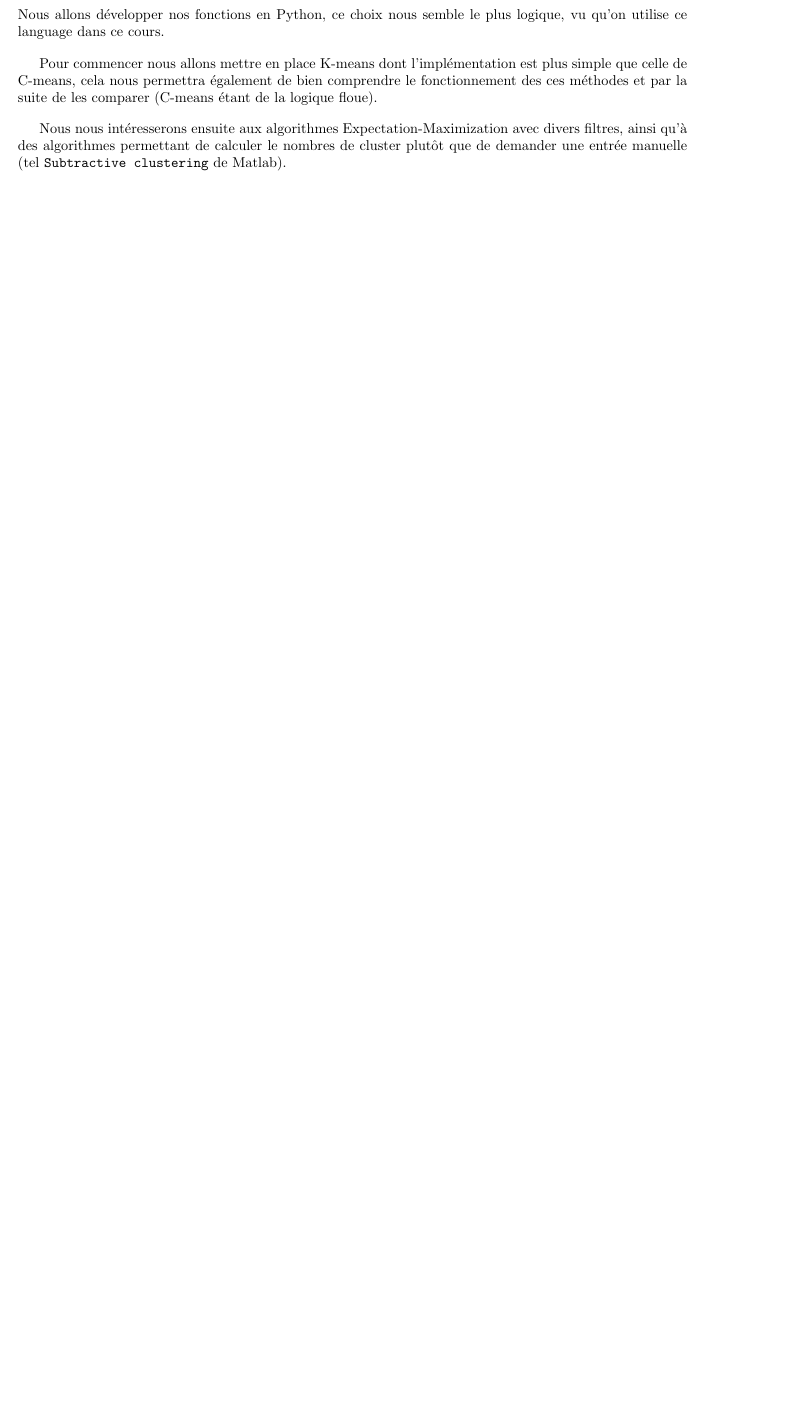
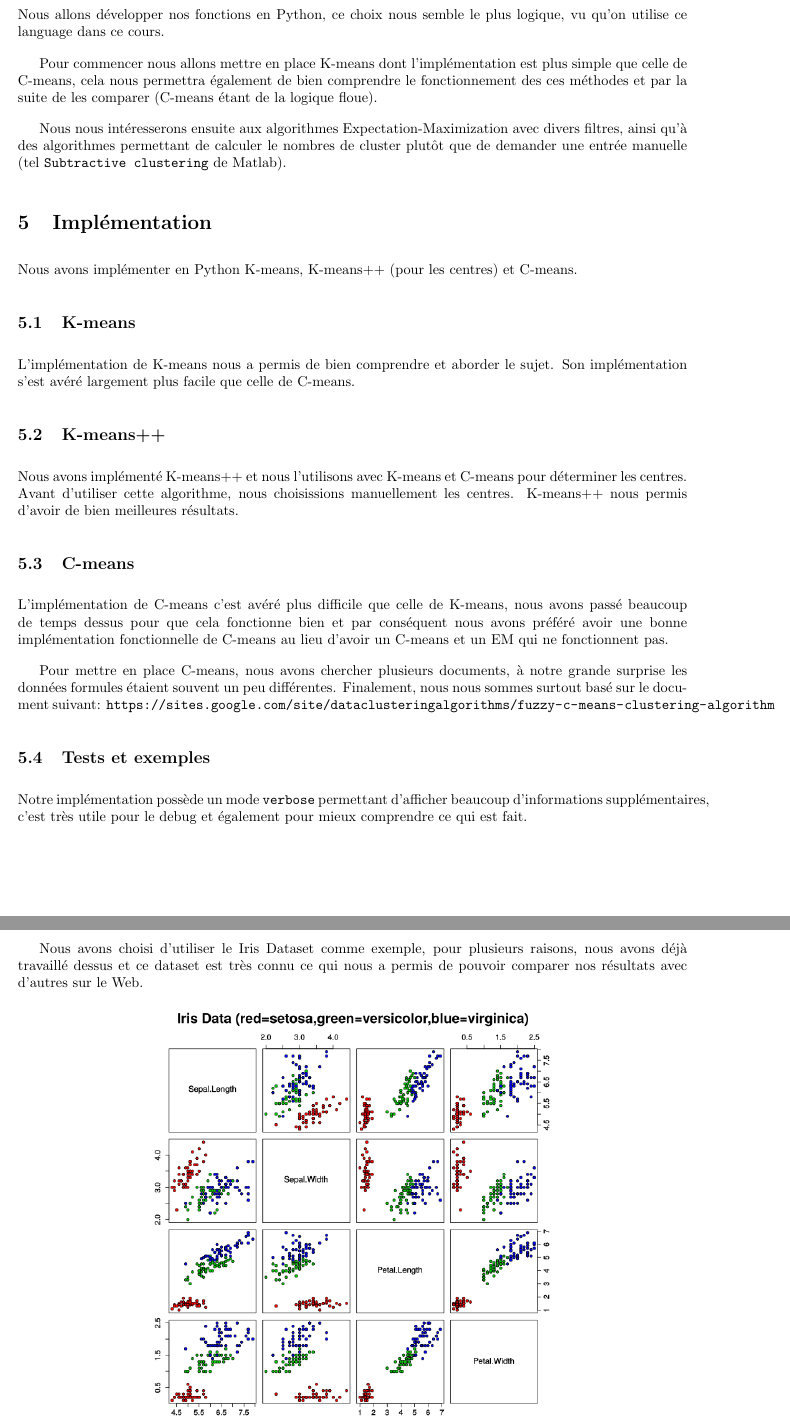
Before and after one commit to paranoodle/lfa-fclibrary, a LaTeX document (report/report.tex): part of page 5 of 5 before the commit and two parts of pages 6 and 7 of 7 after it, the two joined at a grey line, cut so that both start at the same text, the shorter picture padded with empty space. Compiled offline with pdfLaTeX.

Commit message:
report++

```diff
--- a/report/report.tex
+++ b/report/report.tex
@@ -133,3 +133,47 @@
 
   Nous nous intéresserons ensuite aux algorithmes Expectation-Maximization avec divers filtres, ainsi qu'à des algorithmes permettant de calculer le nombres de cluster plutôt que de demander une entrée manuelle (tel \texttt{Subtractive clustering} de Matlab).
 
+  \section{Implémentation}
+
+  Nous avons implémenter en Python K-means, K-means++ (pour les centres) et C-means.
+
+  \subsection{K-means}
+
+  L'implémentation de K-means nous a permis de bien comprendre et aborder le sujet.
+  Son implémentation s'est avéré largement plus facile que celle de C-means.
+
+  \subsection{K-means++}
+
+  Nous avons implémenté K-means++ et nous l'utilisons avec K-means et C-means pour déterminer les centres.
+  Avant d'utiliser cette algorithme, nous choisissions manuellement les centres.
+  K-means++ nous permis d'avoir de bien meilleures résultats.
+
+
+  \subsection{C-means}
+
+  L'implémentation de C-means c'est avéré plus difficile que celle de K-means,
+  nous avons passé beaucoup de temps dessus pour que cela fonctionne bien et
+  par conséquent nous avons préféré avoir une bonne implémentation fonctionnelle
+  de C-means au lieu d'avoir un C-means et un EM qui ne fonctionnent pas.
+
+  Pour mettre en place C-means, nous avons chercher plusieurs documents,
+  à notre grande surprise les données formules étaient souvent un peu différentes.
+  Finalement, nous nous sommes surtout basé sur le document suivant:
+  \url{https://sites.google.com/site/dataclusteringalgorithms/fuzzy-c-means-clustering-algorithm}
+
+
+  \subsection{Tests et exemples}
+
+  Notre implémentation possède un mode \texttt{verbose} permettant d'afficher beaucoup
+  d'informations supplémentaires, c'est très utile pour le debug et également pour mieux comprendre ce qui est fait.
+
+  \
+
+  Nous avons choisi d'utiliser le Iris Dataset comme exemple, pour plusieurs raisons,
+  nous avons déjà travaillé dessus et ce dataset est très connu ce qui nous a permis de
+  pouvoir comparer nos résultats avec d'autres sur le Web.
+
+  \begin{figure}[h]
+    \centering
+    \includegraphics[scale=0.5]{images/Iris_dataset_scatterplot.png}
+    \caption{Scatterplot du dataset (source: wikipedia.org)}
```
Also changed, not shown: report/images/Iris_dataset_scatterplot.png (added), report/report.tex (18 more changed lines).
